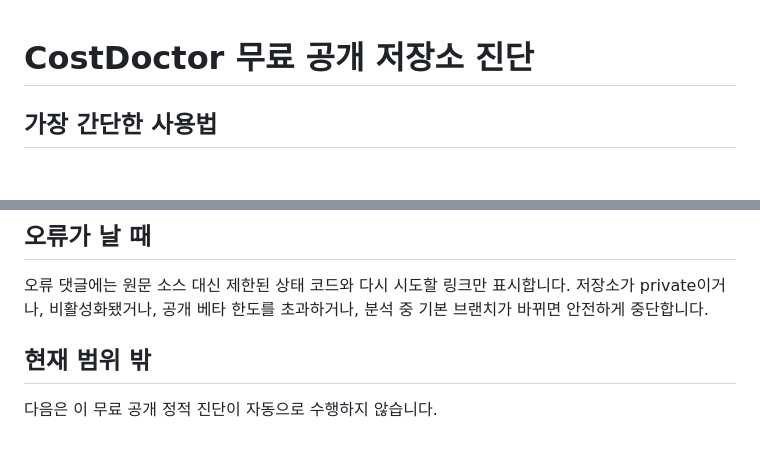
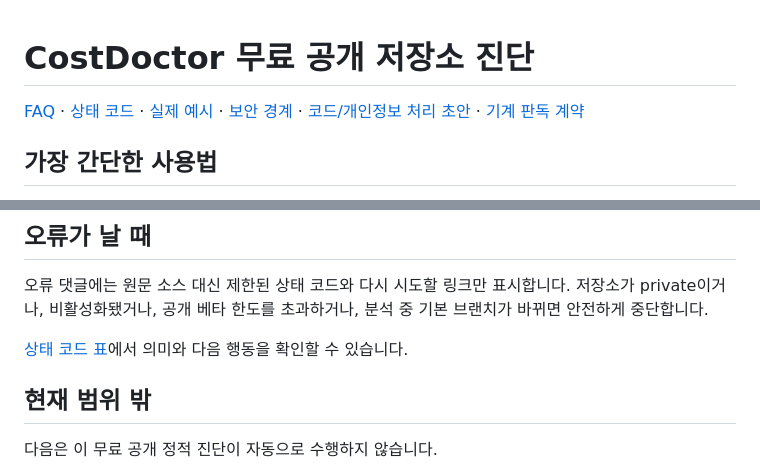
Before and after one commit to leesugwan-dot/cost-doctor-github-app, a Markdown page: docs/PUBLIC_SCAN.md, 2 parts joined by grey strips. Drawn GitHub-style; blank space fills up the shorter version.

Commit message:
Link public scan trust and support docs

```diff
--- a/docs/PUBLIC_SCAN.md
+++ b/docs/PUBLIC_SCAN.md
@@ -1,4 +1,6 @@
 # CostDoctor 무료 공개 저장소 진단
+
+[FAQ](PUBLIC_SCAN_FAQ.md) · [상태 코드](PUBLIC_SCAN_STATUS_CODES.md) · [실제 예시](PUBLIC_SCAN_EXAMPLE.md) · [보안 경계](../SECURITY.md) · [코드/개인정보 처리 초안](../PRIVACY_DRAFT.md) · [기계 판독 계약](../public_scan_contract.json)
 
 ## 가장 간단한 사용법
 
@@ -61,6 +63,8 @@ GitHub 자체의 Issue/Actions 로그 보존은 GitHub 정책의 적용을 받
 
 오류 댓글에는 원문 소스 대신 제한된 상태 코드와 다시 시도할 링크만 표시합니다. 저장소가 private이거나, 비활성화됐거나, 공개 베타 한도를 초과하거나, 분석 중 기본 브랜치가 바뀌면 안전하게 중단합니다.
 
+[상태 코드 표](PUBLIC_SCAN_STATUS_CODES.md)에서 의미와 다음 행동을 확인할 수 있습니다.
+
 ## 현재 범위 밖
 
 다음은 이 무료 공개 정적 진단이 자동으로 수행하지 않습니다.
```
